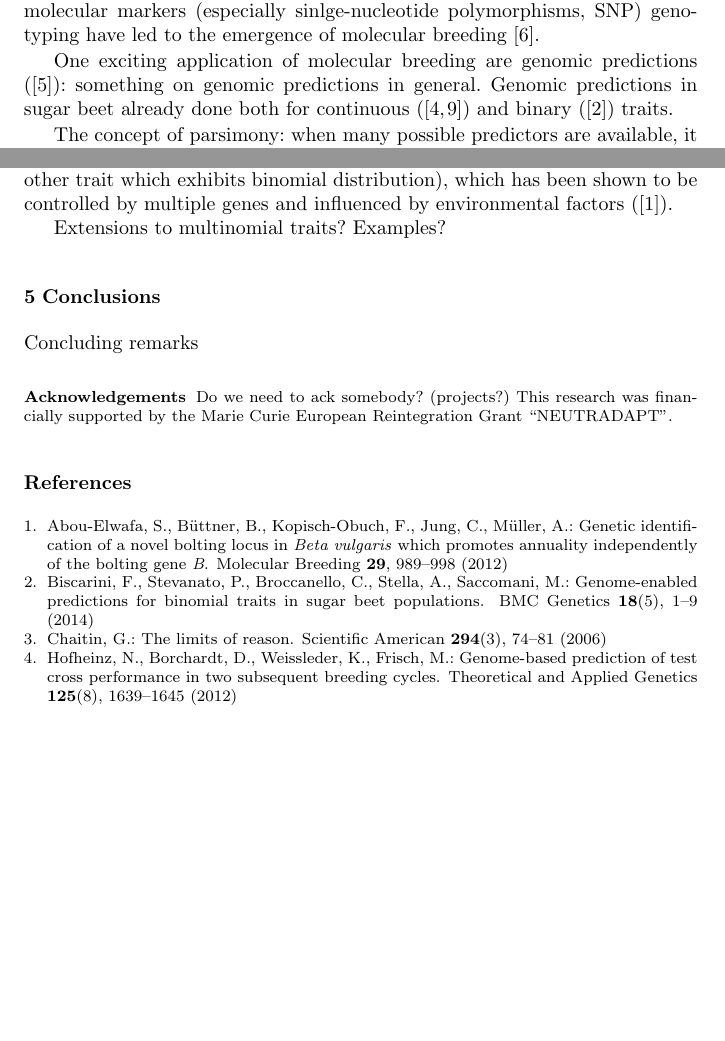
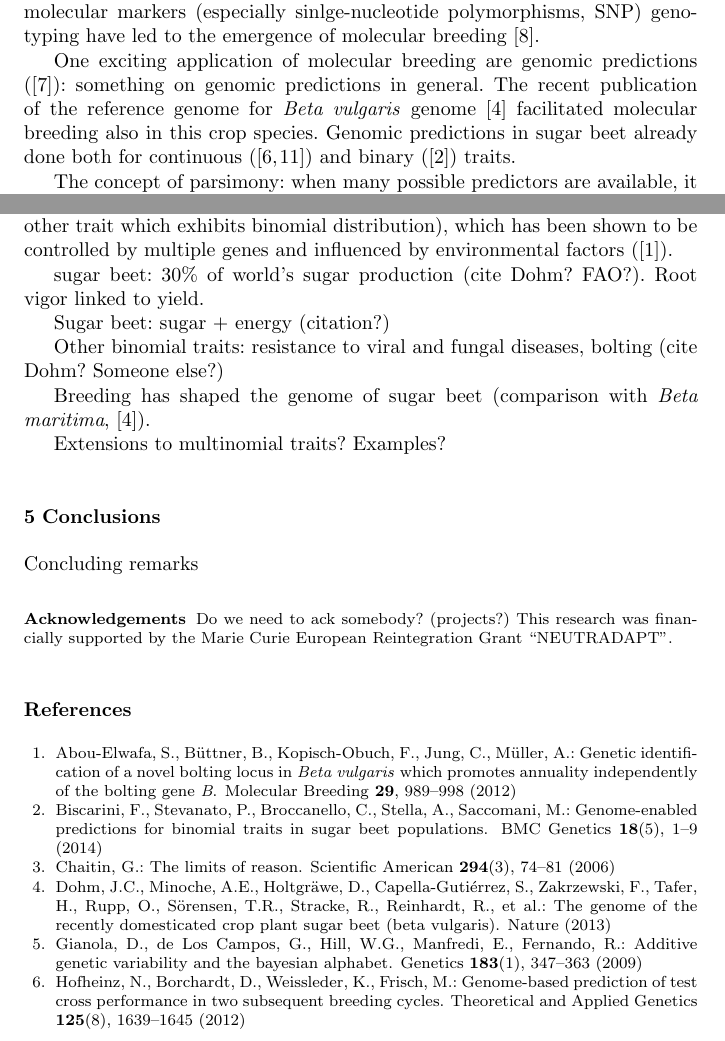
Before and after one commit to filippob/parsimony, a LaTeX paper (parsimonious.tex): two parts of pages 2 and 4 of 4 before the commit and two parts of pages 2 and 4 of 5 after it, joined at a grey line, cut so that both start at the same text, the shorter picture padded with empty space. Compiled offline with pdfLaTeX.

Commit message:
Filippo: 14 July

```diff
--- a/parsimonious.tex
+++ b/parsimonious.tex
@@ -132,14 +132,15 @@ genotyping have led to the emergence of molecular breeding
 
 One exciting application of molecular breeding are genomic predictions
 (\cite{meuwissen2001prediction}): something on genomic predictions in
-general. Genomic predictions in sugar beet already done both for
-continuous (\cite{hofheinz2012genome,wurschum2013genomic}) and binary
+general. The recent publication of the reference genome for \emph{Beta
+vulgaris} genome \cite{dohm2013genome} facilitated molecular breeding
+also in this crop species. Genomic predictions in sugar beet already
+done both for continuous (\cite{hofheinz2012genome,wurschum2013genomic}) and binary
 (\cite{biscarini2014genome}) traits.
 
 The concept of parsimony: when many possible predictors are available, it is
 useful to select a subset to limit analysis cost and time. Moreover: use
 the minimun necessary information set, occam razor (\cite{chaitin2006limits}), and so forth.
-
 A model need to be simpler than the data the it fits/explains (e.g. knn with k=1)
 
 Given two models that fit the data, the simplest has to be chosen (Occam's razor)
@@ -244,6 +249,17 @@ disease resistance) May be applied to bolting (another trait which
 exhibits binomial distribution), which has been shown to be controlled
 by multiple genes and influenced by environmental factors
 (\cite{salah2012genetic}).
+
+sugar beet: $30\%$ of world's sugar production (cite Dohm? FAO?). Root
+vigor linked to yield.
+
+Sugar beet: sugar + energy (citation?)
+
+Other binomial traits: resistance to viral and fungal diseases, bolting
+(cite Dohm? Someone else?)
+
+Breeding has shaped the genome of sugar beet (comparison with \emph{Beta
+  maritima}, \cite{dohm2013genome}).
 
 Extensions to multinomial traits? Examples?
 
```
Also changed, not shown: parsimonious.bib (+17 -0 lines), parsimonious.pdf, parsimonious.tex (4 more changed lines).
